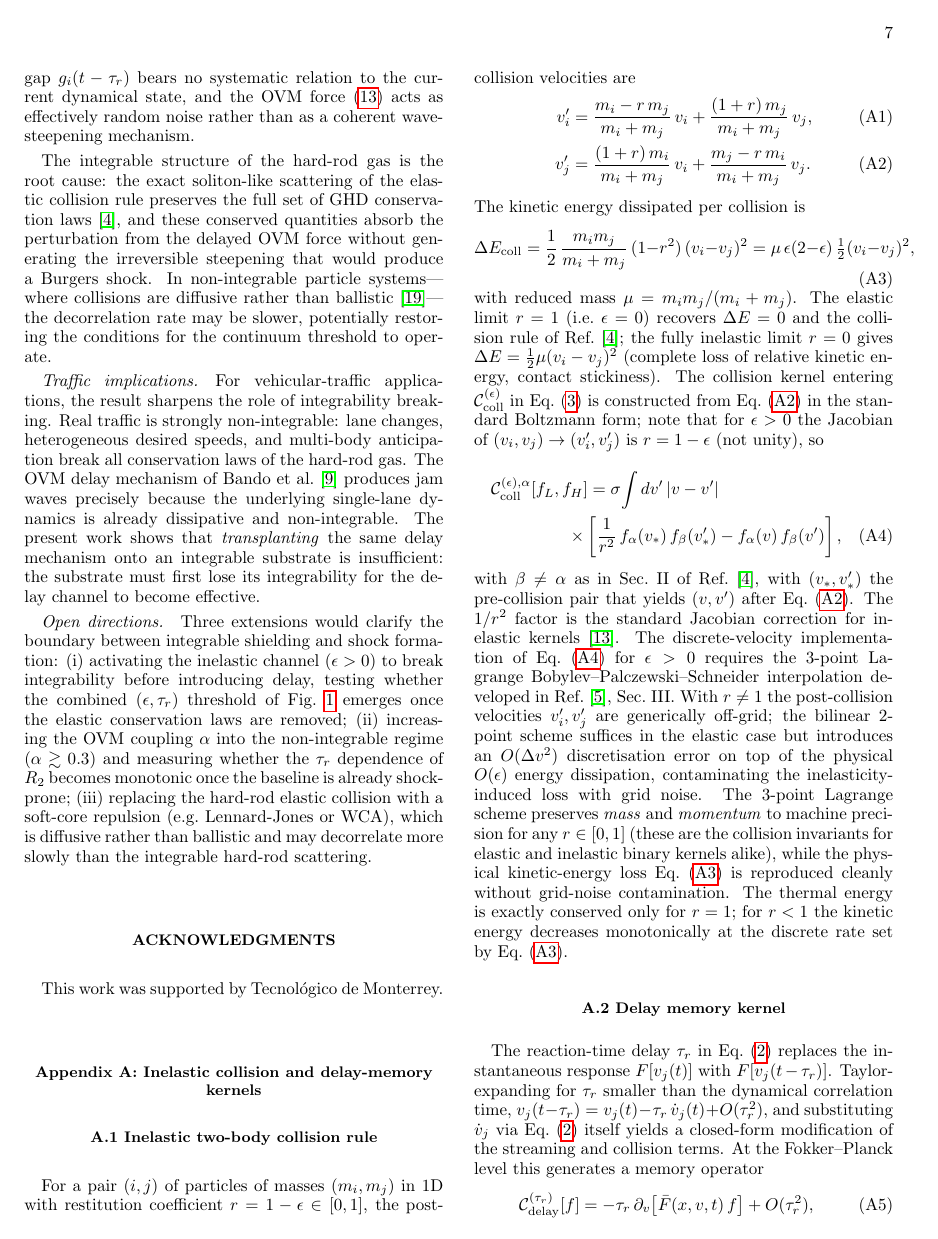
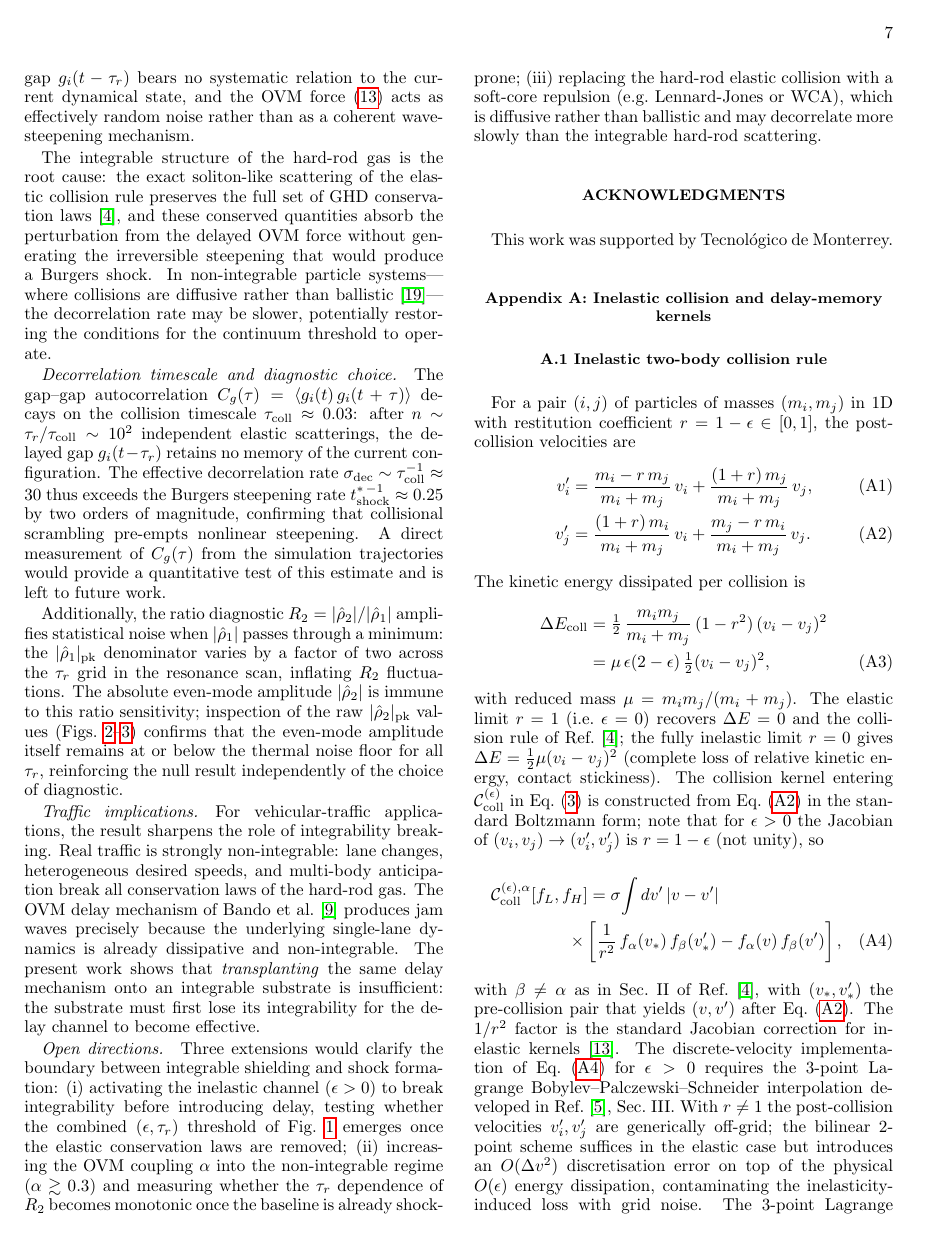
Before and after one commit to hmedel/GHDBoltzmann, a LaTeX paper (Paper02/tonks_paper06_v1.tex): page 7 of 9. Compiled offline with pdfLaTeX.

Commit message:
P6 Discussion: add decorrelation timescale estimate and diagnostic analysis
New paragraph addresses two referee-level concerns: (1) estimates
σ_dec ~ τ_coll⁻¹ ≈ 30 vs t*_shock⁻¹ ≈ 0.25, quantifying the
two-order-of-magnitude gap that enables the integrability shield;
(2) notes that absolute |ρ̂₂| amplitude (not just ratio R₂)
confirms null result, ruling out ratio-noise artifacts. Also fixes
overfull hbox in Eq.(dE) by splitting into align environment.

Co-Authored-By: Claude Opus 4.6 <noreply@anthropic.com>

```diff
--- a/Paper02/tonks_paper06_v1.tex
+++ b/Paper02/tonks_paper06_v1.tex
@@ -891,6 +891,34 @@ ballistic~\cite{DurninDoyon2021}---the decorrelation rate
 may be slower, potentially restoring the conditions for the
 continuum threshold to operate.
 
+\paragraph*{Decorrelation timescale and diagnostic choice.}
+The gap--gap autocorrelation
+$C_g(\tau)=\langle g_i(t)\,g_i(t+\tau)\rangle$ decays on the
+collision timescale $\tau_{\rm coll}\approx 0.03$: after
+$n\sim\tau_r/\tau_{\rm coll}\sim 10^2$ independent elastic
+scatterings, the delayed gap $g_i(t-\tau_r)$ retains no
+memory of the current configuration. The effective
+decorrelation rate $\sigma_{\rm dec}\sim\tau_{\rm coll}^{-1}
+\approx 30$ thus exceeds the Burgers steepening rate
+$t_{\rm shock}^{*\,-1}\approx 0.25$ by two orders of
+magnitude, confirming that collisional scrambling pre-empts
+nonlinear steepening. A direct measurement of $C_g(\tau)$
+from the simulation trajectories would provide a quantitative
+test of this estimate and is left to future work.
+
+Additionally, the ratio diagnostic
+$R_2=|\hat\rho_2|/|\hat\rho_1|$ amplifies statistical
+noise when $|\hat\rho_1|$ passes through a minimum: the
+$|\hat\rho_1|_{\rm pk}$ denominator varies by a factor of
+two across the $\tau_r$ grid in the resonance scan,
+inflating $R_2$ fluctuations. The absolute even-mode
+amplitude $|\hat\rho_2|$ is immune to this ratio
+sensitivity; inspection of the raw $|\hat\rho_2|_{\rm pk}$
+values (Figs.~\ref{fig:R2}--\ref{fig:resonance}) confirms
+that the even-mode amplitude itself remains at or below
+the thermal noise floor for all $\tau_r$, reinforcing the
+null result independently of the choice of diagnostic.
+
 \paragraph*{Traffic implications.}
 For vehicular-traffic applications, the result sharpens
 the role of integrability breaking. Real traffic is
```
Also changed, not shown: Paper02/tonks_paper06_v1.tex (9 more changed lines).
